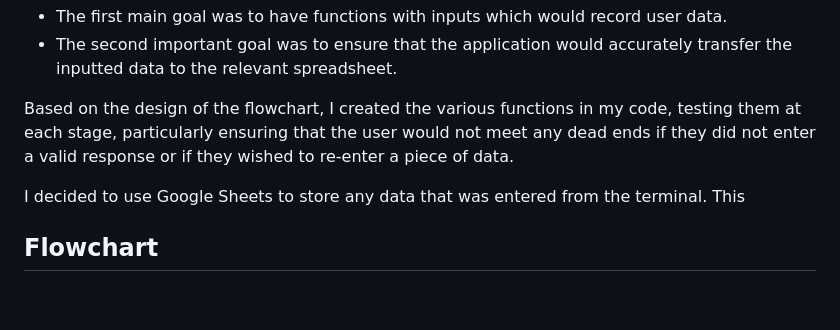
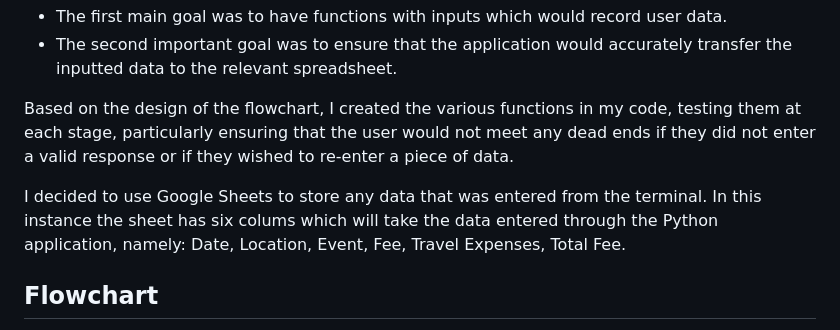
Before and after one commit to niallpcarroll/expensescalculator, a Markdown page: README.md, the part around the change. Rendered like a GitHub page; blank space fills up the shorter version.

Commit message:
Add additional information to README in Project Planning section

```diff
--- a/README.md
+++ b/README.md
@@ -66,7 +66,7 @@ The Expenses Calculator was created from this idea and fully planned out using [
 Based on the design of the flowchart, I created the various functions in my code, testing them at each stage, particularly ensuring that the user would not meet any dead ends if they did not enter a valid response or if they wished to re-enter a piece of data.
 
 
-I decided to use Google Sheets to store any data that was entered from the terminal. This
+I decided to use Google Sheets to store any data that was entered from the terminal. In this instance the sheet has six colums which will take the data entered through the Python application, namely: Date, Location, Event, Fee, Travel Expenses, Total Fee.
 
 
 ## Flowchart
```
